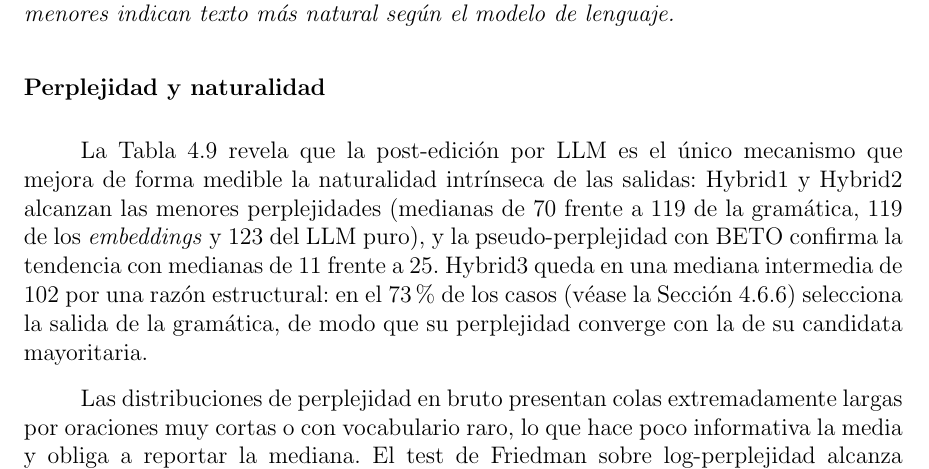
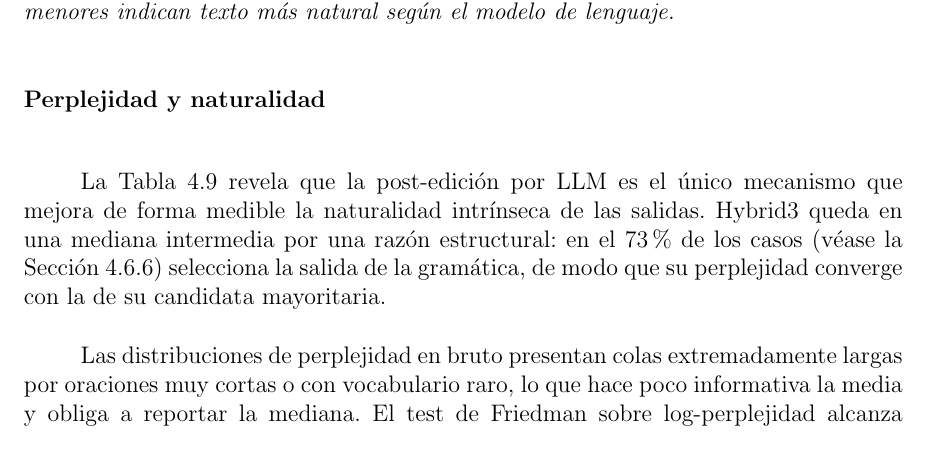
Before and after one commit to Lagaress/tfg-memory, a LaTeX document (main.tex, which reads sections/development/evaluacion-comparativa.tex): part of page 69 of 127, cut so that both start at the same text. Compiled offline with pdfLaTeX.

Commit message:
Drop the second pass of perplexity numbers in the naturalness commentary
The same medians (70, 119, 123, 11, 25, 102) had already appeared
once in the global-results paragraph and live in tab:eval-perplejidad.

Co-Authored-By: Claude Opus 4.7 <noreply@anthropic.com>

```diff
--- a/sections/development/evaluacion-comparativa.tex
+++ b/sections/development/evaluacion-comparativa.tex
@@ -396,7 +396,7 @@ Hybrid3 & 102 & 21 \\
 \label{tab:eval-perplejidad}
 \end{table}
 
-La Tabla~\ref{tab:eval-perplejidad} revela que la post-edición por LLM es el único mecanismo que mejora de forma medible la naturalidad intrínseca de las salidas: Hybrid1 y Hybrid2 alcanzan las menores perplejidades (medianas de 70 frente a 119 de la gramática, 119 de los \textit{embeddings} y 123 del LLM puro), y la pseudo-perplejidad con BETO confirma la tendencia con medianas de 11 frente a 25. Hybrid3 queda en una mediana intermedia de 102 por una razón estructural: en el 73\% de los casos (véase la Sección~\ref{sec:eval-hibridos}) selecciona la salida de la gramática, de modo que su perplejidad converge con la de su candidata mayoritaria.
+La Tabla~\ref{tab:eval-perplejidad} revela que la post-edición por LLM es el único mecanismo que mejora de forma medible la naturalidad intrínseca de las salidas. Hybrid3 queda en una mediana intermedia por una razón estructural: en el 73\% de los casos (véase la Sección~\ref{sec:eval-hibridos}) selecciona la salida de la gramática, de modo que su perplejidad converge con la de su candidata mayoritaria.
 
 Las distribuciones de perplejidad en bruto presentan colas extremadamente largas por oraciones muy cortas o con vocabulario raro, lo que hace poco informativa la media y obliga a reportar la mediana. El test de Friedman sobre log-perplejidad alcanza $\chi^2 = 232.19$ con $p < 10^{-47}$, la métrica con mayor separación entre motores de todo el estudio.
 
```
